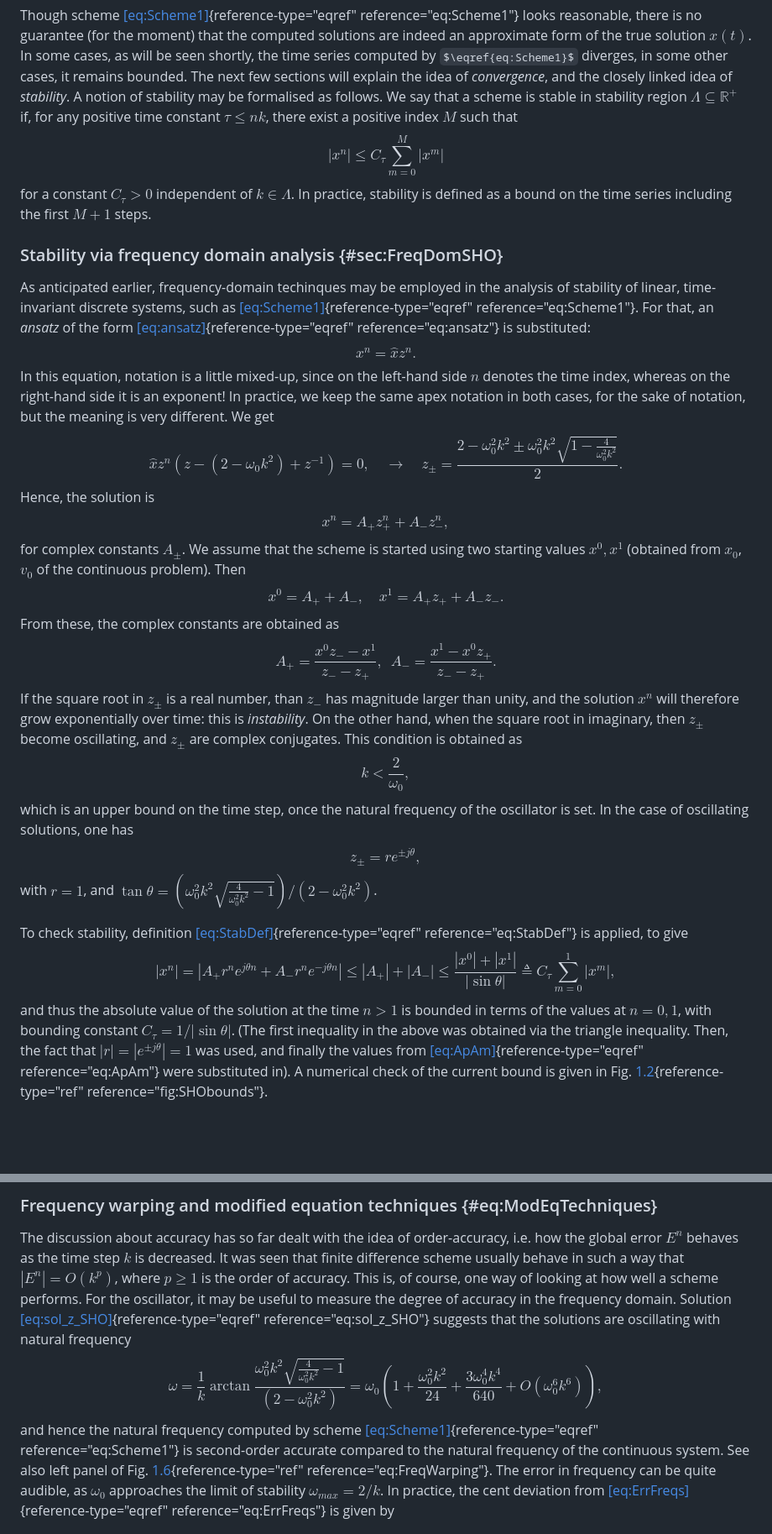
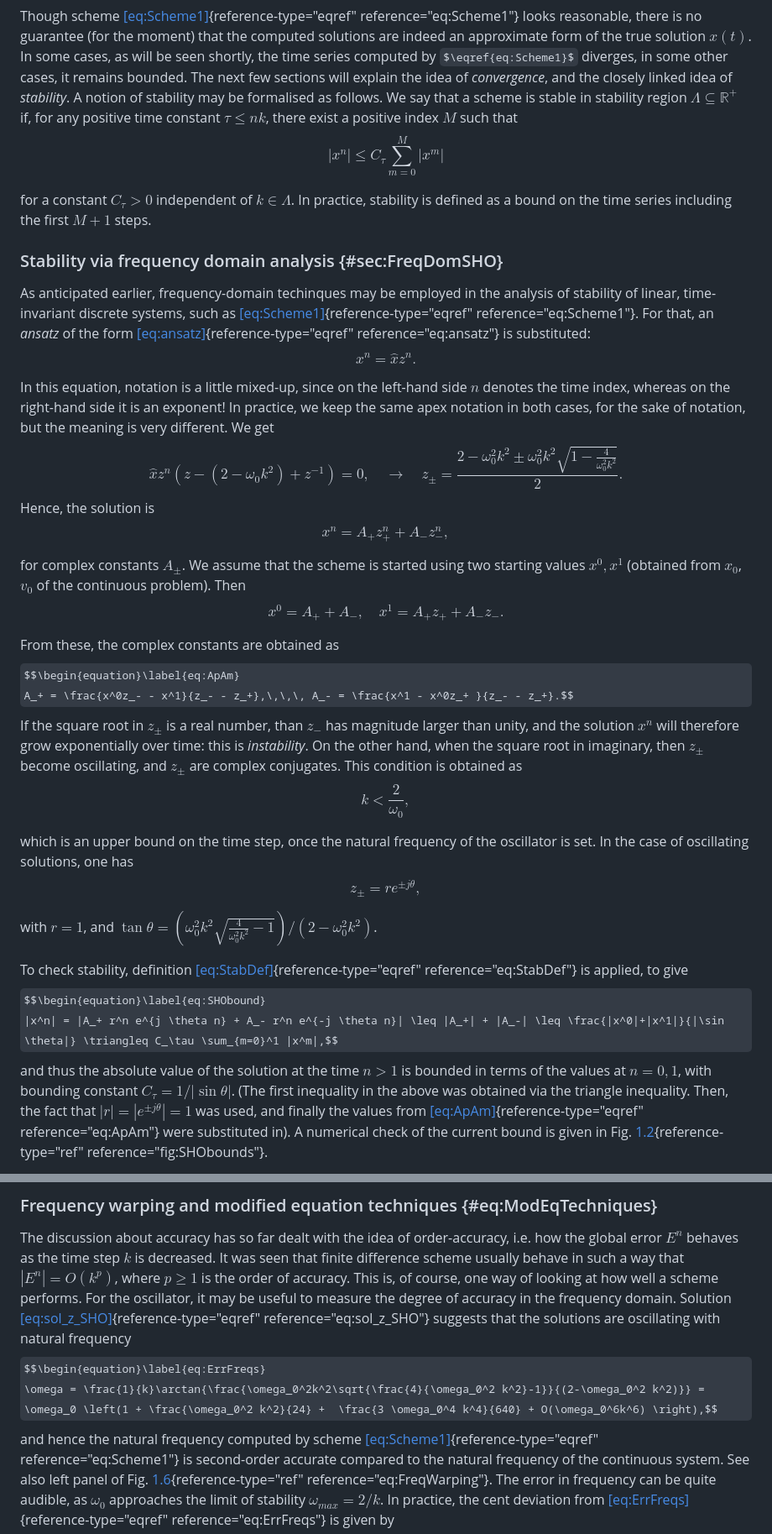
Before and after one commit to mhamilt/Finite-Difference-Method-for-Differential-Equations-Markdown, a Markdown page: md/lecture2.md, 2 parts joined by grey strips. Shown at 84% size. Rendered like a GitHub page; some formulas as TeX source; blank space fills up the shorter version.

```diff
--- a/md/lecture2.md
+++ b/md/lecture2.md
@@ -74,8 +99,10 @@ of *convergence*, and the closely linked idea of *stability*. A notion
 of stability may be formalised as follows. We say that a scheme is
 stable in stability region $\Lambda \subseteq \mathbb{R}^+$ if, for any
 positive time constant $\tau \leq n k$, there exist a positive index $M$
-such that $$\label{eq:StabDef}
-    |x^n| \leq C_\tau \sum_{m = 0}^M |x^m|$$ for a constant $C_\tau > 0$
+such that $$\begin{equation}\label{eq:StabDef}
+    |x^n| \leq C_\tau \sum_{m = 0}^M |x^m|\end{equation}$$
+
+for a constant $C_\tau > 0$
 independent of $k \in \Lambda$. In practice, stability is defined as a
 bound on the time series including the first $M+1$ steps.
 
@@ -86,34 +113,44 @@ the analysis of stability of linear, time-invariant discrete systems,
 such as [\[eq:Scheme1\]](#eq:Scheme1){reference-type="eqref"
 reference="eq:Scheme1"}. For that, an *ansatz* of the form
 [\[eq:ansatz\]](#eq:ansatz){reference-type="eqref"
-reference="eq:ansatz"} is substituted: $$x^n = \hat x z^{n}.$$ In this
+reference="eq:ansatz"} is substituted: $$x^n = \hat x z^{n}.$$
+
+In this
 equation, notation is a little mixed-up, since on the left-hand side $n$
 denotes the time index, whereas on the right-hand side it is an
 exponent! In practice, we keep the same apex notation in both cases, for
 the sake of notation, but the meaning is very different. We get
 $$\hat x z^n\left( z - (2-\omega_0 k^2) + z^{-1}\right) = 0, \quad \rightarrow \quad z_{\pm} = \frac{2 - \omega_0^2 k^2 \pm \omega_0^2 k^2\sqrt{1 - \frac{4}{\omega_0^2 k^2}}}{2}.$$
-Hence, the solution is $$\label{eq:sol_z_SHO}
-    x^n =  A_+ z^n_+ + A_- z^n_-,$$ for complex constants $A_\pm$. We
+Hence, the solution is $$\begin{equation}\label{eq:sol_z_SHO}
+    x^n =  A_+ z^n_+ + A_- z^n_-,\end{equation}$$
+
+for complex constants $A_\pm$. We
 assume that the scheme is started using two starting values $x^0, x^1$
 (obtained from $x_0$, $v_0$ of the continuous problem). Then
-$$x^0 = A_+ + A_-, \quad x^1 = A_+ z_+ + A_- z_-.$$ From these, the
-complex constants are obtained as $$\label{eq:ApAm}
+$$x^0 = A_+ + A_-, \quad x^1 = A_+ z_+ + A_- z_-.$$
+
+From these, the
+complex constants are obtained as $$\begin{equation}\label{eq:ApAm}
     A_+ = \frac{x^0z_- - x^1}{z_- - z_+},\,\,\, A_- = \frac{x^1 - x^0z_+ }{z_- - z_+}.$$
 If the square root in $z_\pm$ is a real number, than $z_-$ has magnitude
 larger than unity, and the solution $x^n$ will therefore grow
 exponentially over time: this is *instability*. On the other hand, when
 the square root in imaginary, then $z_\pm$ become oscillating, and
 $z_\pm$ are complex conjugates. This condition is obtained as
-$$\label{eq:StabCondSHO}
-    k < \frac{2}{\omega_0},$$ which is an upper bound on the time step,
+$$\begin{equation}\label{eq:StabCondSHO}
+    k < \frac{2}{\omega_0},\end{equation}$$
+
+which is an upper bound on the time step,
 once the natural frequency of the oscillator is set. In the case of
-oscillating solutions, one has $$z_\pm = r e^{\pm j \theta},$$ with
+oscillating solutions, one has $$z_\pm = r e^{\pm j \theta},$$
+
+with
 $r = 1$, and
 $\tan\theta = \left(\omega_0^2k^2\sqrt{\frac{4}{\omega_0^2 k^2}-1}\right)/(2-\omega_0^2 k^2)$.
 
 To check stability, definition
 [\[eq:StabDef\]](#eq:StabDef){reference-type="eqref"
-reference="eq:StabDef"} is applied, to give $$\label{eq:SHObound}
+reference="eq:StabDef"} is applied, to give $$\begin{equation}\label{eq:SHObound}
     |x^n| = |A_+ r^n e^{j \theta n} + A_- r^n e^{-j \theta n}| \leq |A_+| + |A_-| \leq \frac{|x^0|+|x^1|}{|\sin \theta|} \triangleq C_\tau \sum_{m=0}^1 |x^m|,$$
 and thus the absolute value of the solution at the time $n>1$ is bounded
 in terms of the values at $n=0,1$, with bounding constant
@@ -361,7 +406,7 @@ scheme performs. For the oscillator, it may be useful to measure the
 degree of accuracy in the frequency domain. Solution
 [\[eq:sol_z\_SHO\]](#eq:sol_z_SHO){reference-type="eqref"
 reference="eq:sol_z_SHO"} suggests that the solutions are oscillating
-with natural frequency $$\label{eq:ErrFreqs}
+with natural frequency $$\begin{equation}\label{eq:ErrFreqs}
     \omega = \frac{1}{k}\arctan{\frac{\omega_0^2k^2\sqrt{\frac{4}{\omega_0^2 k^2}-1}}{(2-\omega_0^2 k^2)}} = \omega_0 \left(1 + \frac{\omega_0^2 k^2}{24} +  \frac{3 \omega_0^4 k^4}{640} + O(\omega_0^6k^6) \right),$$
 and hence the natural frequency computed by scheme
 [\[eq:Scheme1\]](#eq:Scheme1){reference-type="eqref"
```
Also changed, not shown: other parts of md/lecture2.md (+102 -51 lines), md/lecture3.md (+45 -31 lines), md/lecture4.md (+109 -77 lines).
